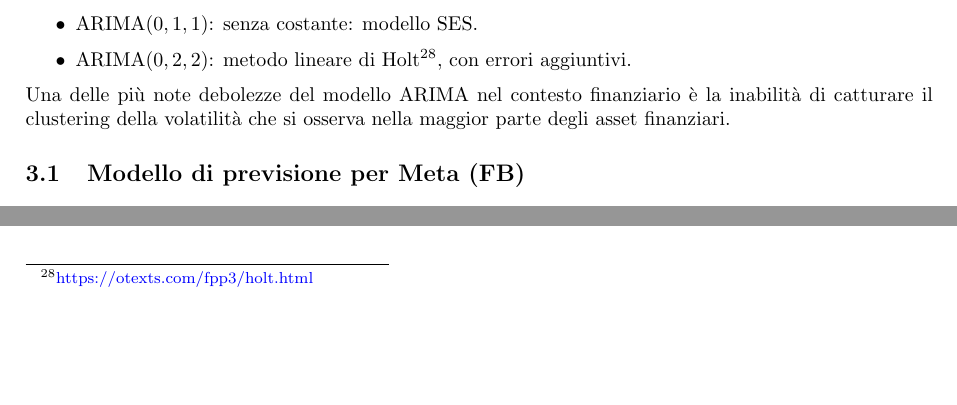
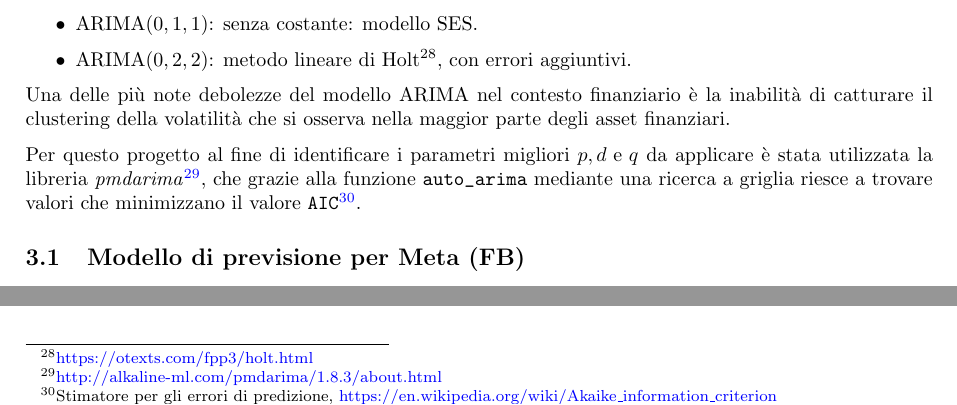
Before and after one commit to tommcamm/BISF-Project, a LaTeX document (relazione/relazione.tex, which reads relazione/3-analisi-di-previsione.tex): two parts of page 23 of 23, joined at a grey line, cut so that both start at the same text, the shorter picture padded with empty space. Compiled offline with pdfLaTeX.

Commit message:
progress on sec 3

```diff
--- a/relazione/3-analisi-di-previsione.tex
+++ b/relazione/3-analisi-di-previsione.tex
@@ -53,4 +53,12 @@ Impostando i parametri visti qui sopra possiamo ottenere dei \emph{casi particol
 Una delle più note debolezze del modello ARIMA nel contesto finanziario è la inabilità di catturare il clustering della volatilità
 che si osserva nella maggior parte degli asset finanziari.
 
+Per questo progetto al fine di identificare i parametri migliori \(p, d \text{ e } q \) da applicare è stata utilizzata la libreria
+\emph{pmdarima}\footnote{
+    \href{http://alkaline-ml.com/pmdarima/1.8.3/about.html}{http://alkaline-ml.com/pmdarima/1.8.3/about.html}
+}, che grazie alla funzione \verb|auto_arima| mediante una ricerca a griglia riesce a trovare valori che minimizzano il valore
+\verb|AIC|\footnote{
+    Stimatore per gli errori di predizione, \href{https://en.wikipedia.org/wiki/Akaike_information_criterion}{https://en.wikipedia.org/wiki/Akaike\_information\_criterion}
+}.
+
 \subsection{Modello di previsione per Meta (FB)}
```
Also changed, not shown: relazione/relazione.pdf, relazione/3-analisi-di-previsione.tex (2 more changed lines), 1 other file.
